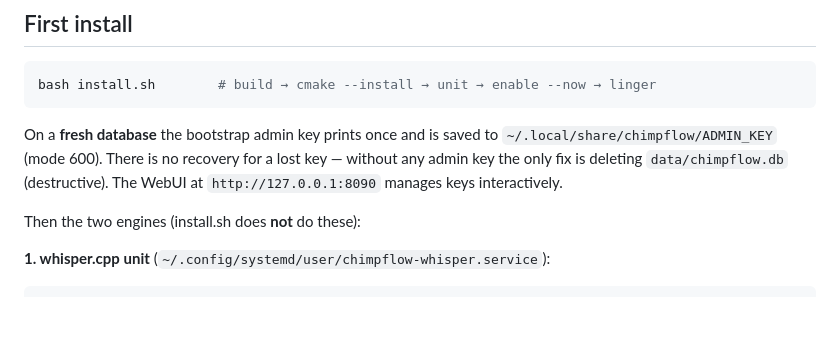
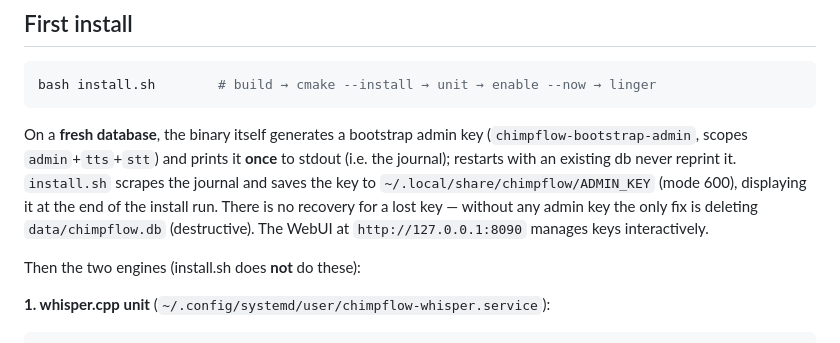
Before and after one commit to leestripp/chimpflow, a Markdown page: docs/deploy.md, the part around the change. Drawn GitHub-style; blank space fills up the shorter version.

Commit message:
deploy.md: clarify bootstrap-key flow (binary generates, install.sh captures)
The previous wording didn't say who generates the key. Spelled out: binary
creates chimpflow-bootstrap-admin on first start of a fresh db, prints once,
install.sh scrapes journal -> ADMIN_KEY (mode 600). Fresh-install behavior
verified in a sandbox dir (key printed once, db created, second start silent).

````diff
--- a/docs/deploy.md
+++ b/docs/deploy.md
@@ -36,10 +36,14 @@ before touching anything.
 bash install.sh        # build → cmake --install → unit → enable --now → linger
 ```
 
-On a **fresh database** the bootstrap admin key prints once and is saved to
-`~/.local/share/chimpflow/ADMIN_KEY` (mode 600). There is no recovery for a lost
-key — without any admin key the only fix is deleting `data/chimpflow.db`
-(destructive). The WebUI at `http://127.0.0.1:8090` manages keys interactively.
+On a **fresh database**, the binary itself generates a bootstrap admin key
+(`chimpflow-bootstrap-admin`, scopes `admin`+`tts`+`stt`) and prints it **once**
+to stdout (i.e. the journal); restarts with an existing db never reprint it.
+`install.sh` scrapes the journal and saves the key to
+`~/.local/share/chimpflow/ADMIN_KEY` (mode 600), displaying it at the end of
+the install run. There is no recovery for a lost key — without any admin key
+the only fix is deleting `data/chimpflow.db` (destructive). The WebUI at
+`http://127.0.0.1:8090` manages keys interactively.
 
 Then the two engines (install.sh does **not** do these):
 
````
